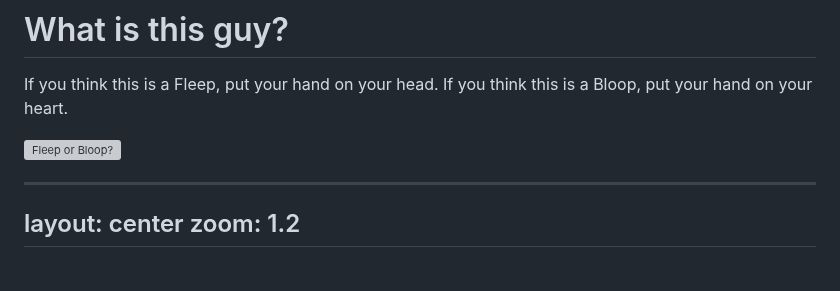
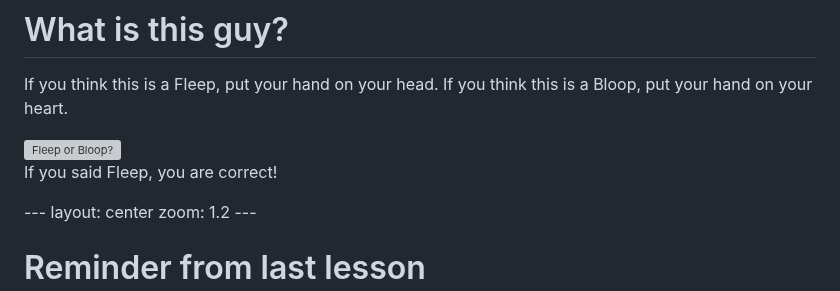
Before and after one commit to mrmatho/7dt-slides, a Markdown page: pages/ai-2.md, the part around one of its changes. Rendered like a GitHub page; grey boxes are pictures that could not be loaded.

```diff
--- a/pages/ai-2.md
+++ b/pages/ai-2.md
@@ -92,6 +92,11 @@ If you think this is a Bloop, put your hand on your heart.
   <img src="/img/fleep-4.png" alt="Fleep or Bloop?" style="width:250px;"/>
 </div>
 
+<v-clicks>
+
+If you said Fleep, you are correct!
+
+</v-clicks>
 ---
 layout: center
 zoom: 1.2
```
Also changed, not shown: other parts of pages/ai-2.md (+4 -4 lines).
